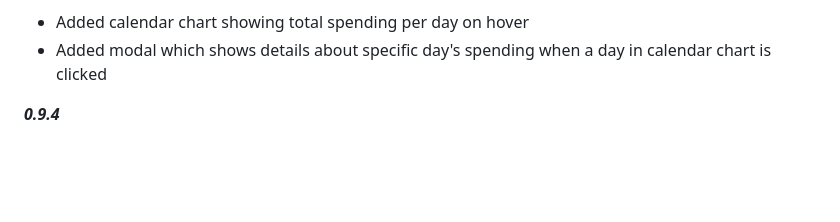
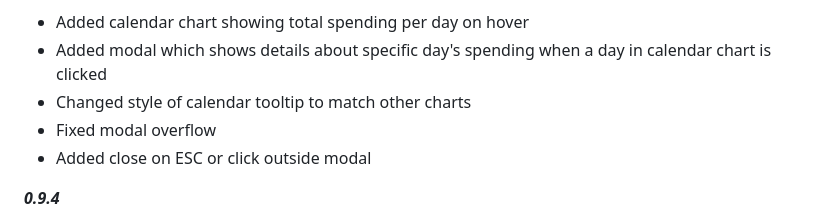
Before and after one commit to AkasakaRyuunoske/ReceiptParser, a Markdown page: CHANGELOG.md, the part around the change. Rendered like a GitHub page; blank space fills up the shorter version.

Commit message:
Ver 0.9.7

```diff
--- a/CHANGELOG.md
+++ b/CHANGELOG.md
@@ -1,6 +1,9 @@
 ***0.9.7***
 - Added calendar chart showing total spending per day on hover
 - Added modal which shows details about specific day's spending when a day in calendar chart is clicked
+- Changed style of calendar tooltip to match other charts
+- Fixed modal overflow
+- Added close on ESC or click outside modal
 
 ***0.9.4***
 - Changed dashboard charts fonts to be more readable
```
